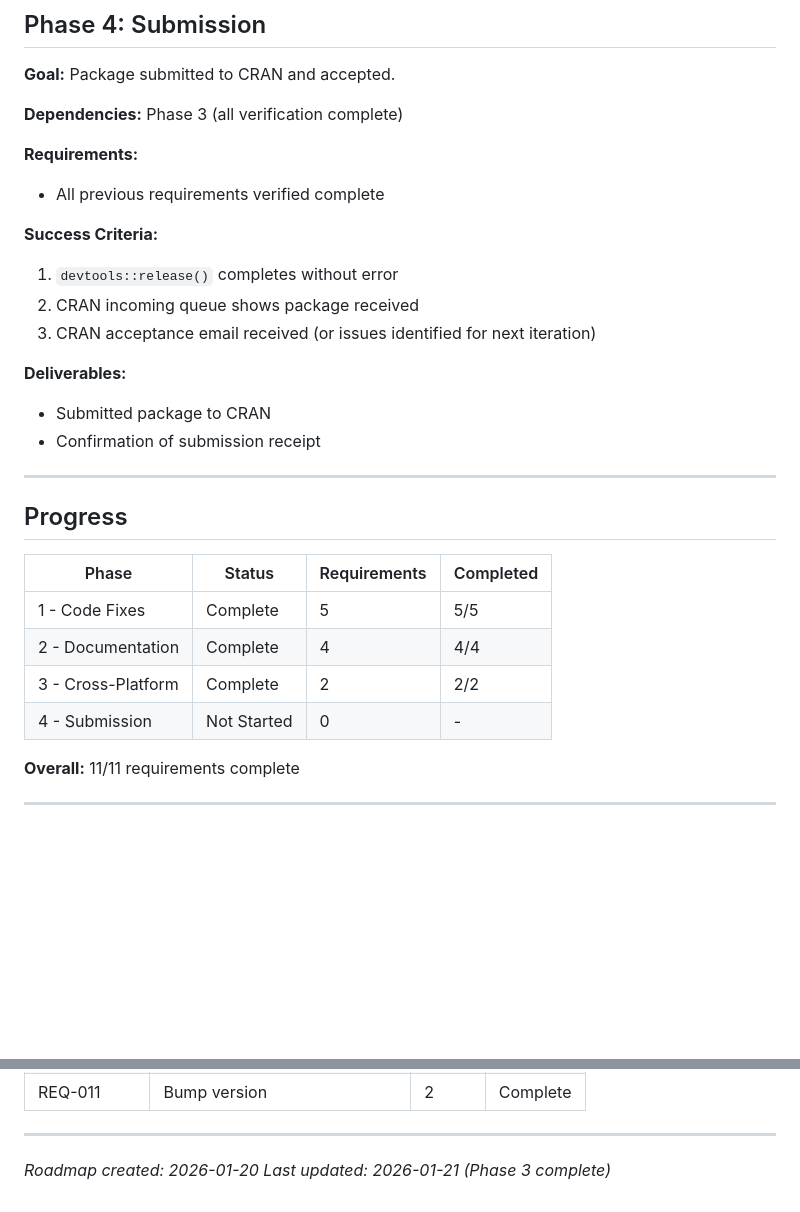
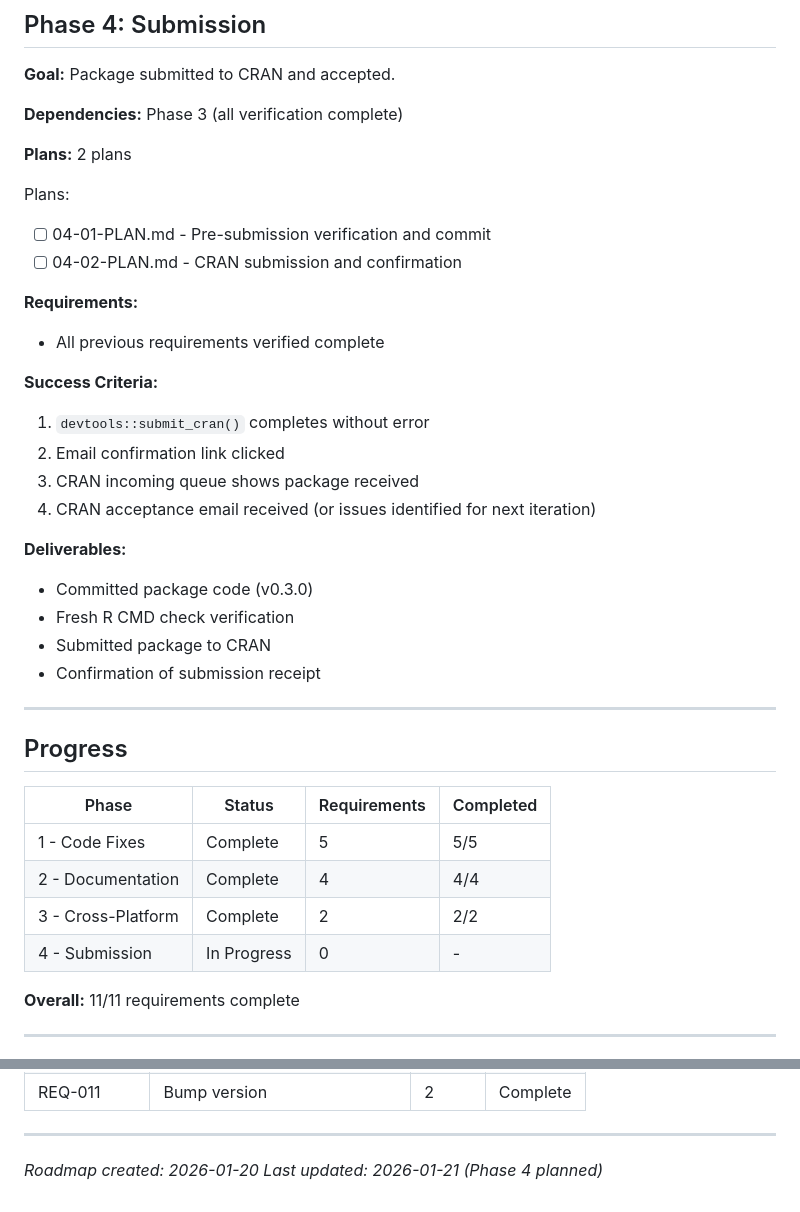
Before and after one commit to bbuchsbaum/multivarious, a Markdown page: .planning/ROADMAP.md, 2 parts joined by grey strips. Drawn GitHub-style; blank space fills up the shorter version.

Commit message:
docs(04): create phase plan
Phase 04: Submission
- 2 plan(s) in 2 wave(s)
- Wave 1: 04-01 (autonomous pre-submission verification)
- Wave 2: 04-02 (submission with human checkpoints)
- Ready for execution

Co-Authored-By: Claude Opus 4.5 <noreply@anthropic.com>

```diff
--- a/.planning/ROADMAP.md
+++ b/.planning/ROADMAP.md
@@ -114,15 +114,24 @@ Plans:
 
 **Dependencies:** Phase 3 (all verification complete)
 
+**Plans:** 2 plans
+
+Plans:
+- [ ] 04-01-PLAN.md - Pre-submission verification and commit
+- [ ] 04-02-PLAN.md - CRAN submission and confirmation
+
 **Requirements:**
 - All previous requirements verified complete
 
 **Success Criteria:**
-1. `devtools::release()` completes without error
-2. CRAN incoming queue shows package received
-3. CRAN acceptance email received (or issues identified for next iteration)
+1. `devtools::submit_cran()` completes without error
+2. Email confirmation link clicked
+3. CRAN incoming queue shows package received
+4. CRAN acceptance email received (or issues identified for next iteration)
 
 **Deliverables:**
+- Committed package code (v0.3.0)
+- Fresh R CMD check verification
 - Submitted package to CRAN
 - Confirmation of submission receipt
 
@@ -135,7 +144,7 @@ Plans:
 | 1 - Code Fixes | Complete | 5 | 5/5 |
 | 2 - Documentation | Complete | 4 | 4/4 |
 | 3 - Cross-Platform | Complete | 2 | 2/2 |
-| 4 - Submission | Not Started | 0 | - |
+| 4 - Submission | In Progress | 0 | - |
 
 **Overall:** 11/11 requirements complete
 
@@ -159,4 +168,4 @@ Plans:
 
 ---
 *Roadmap created: 2026-01-20*
-*Last updated: 2026-01-21 (Phase 3 complete)*
+*Last updated: 2026-01-21 (Phase 4 planned)*
```
Also changed, not shown: 2 other files.
